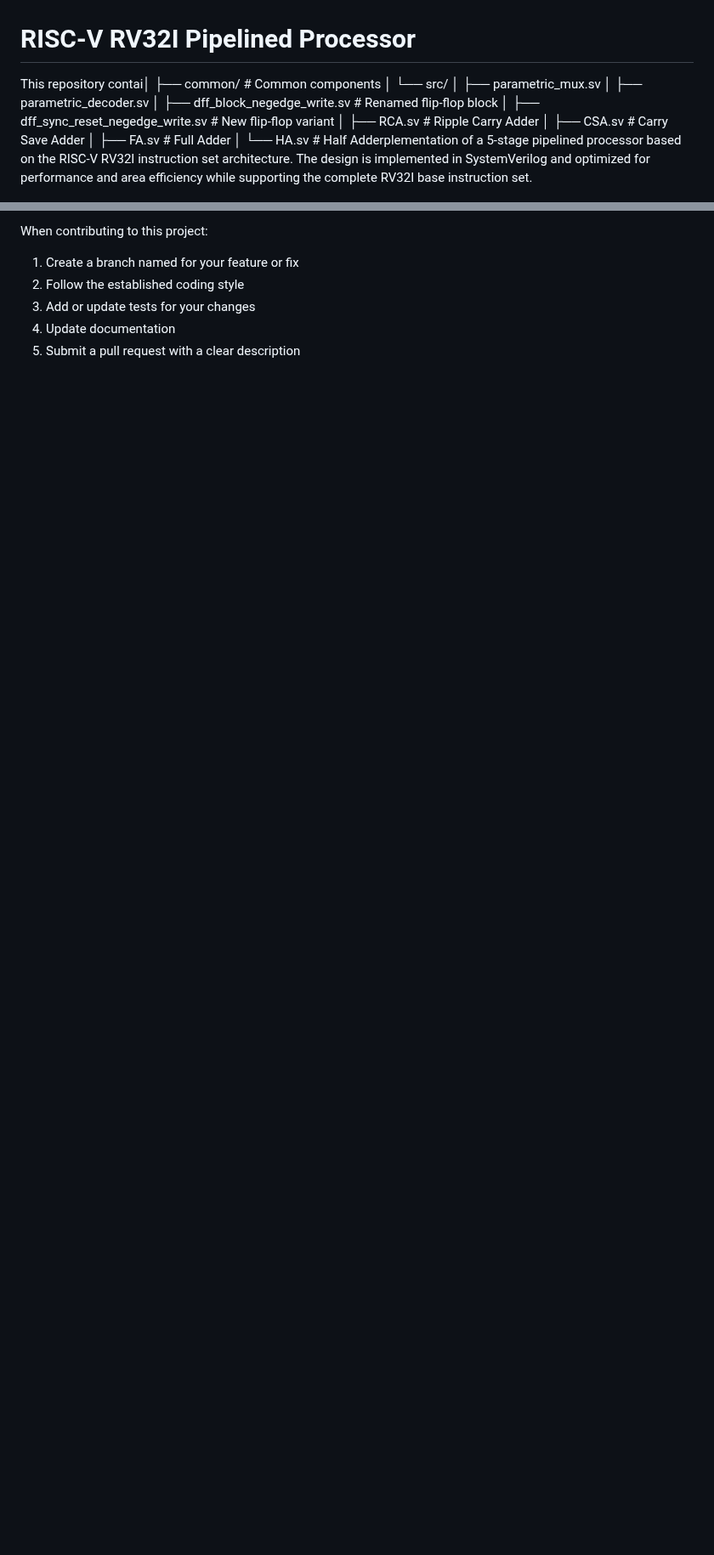
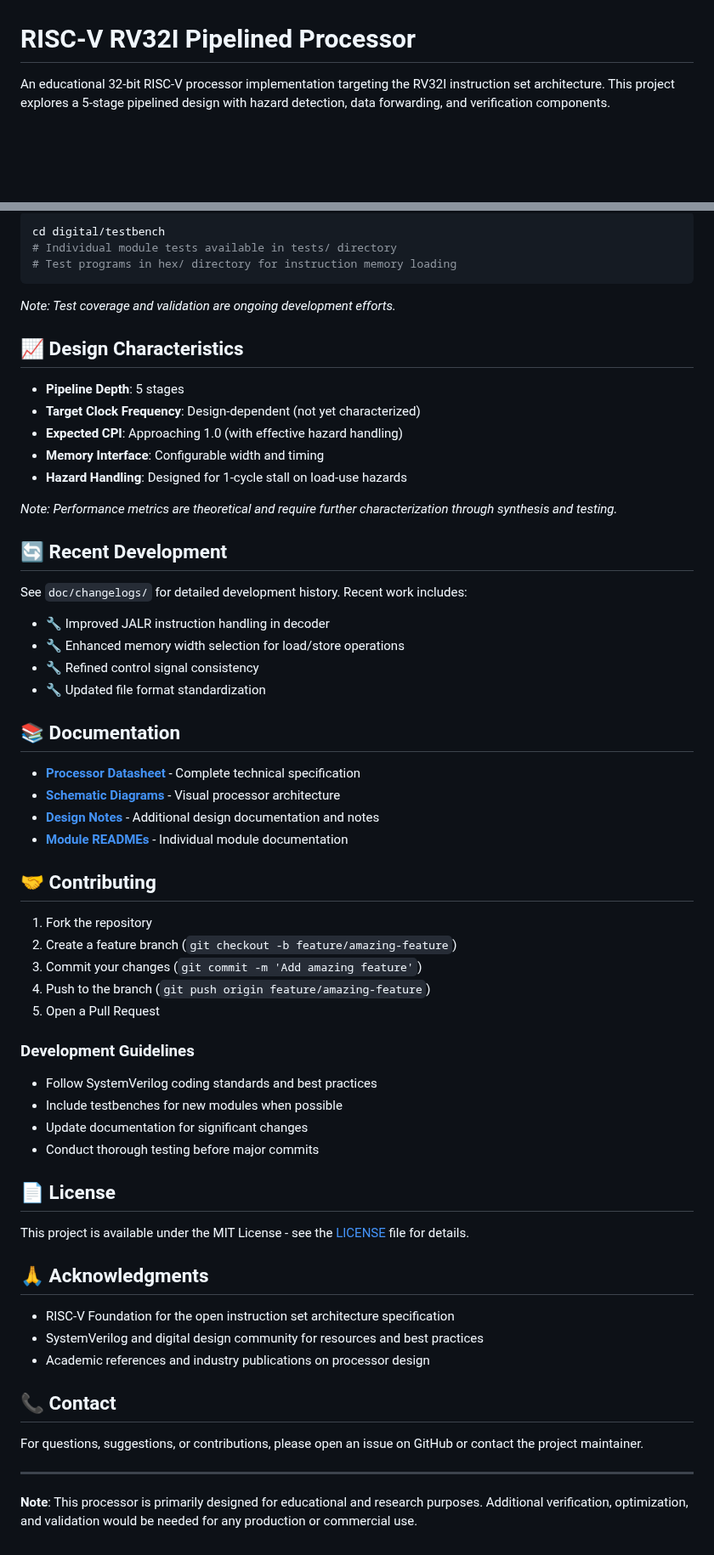
Before and after one commit to ensariskin/Zero-RISC-V, a Markdown page: README.md, 2 parts joined by grey strips. Shown at 85% size. Drawn GitHub-style; blank space fills up the shorter version.

````diff
--- a/README.md
+++ b/README.md
@@ -1,13 +1,4 @@
 # RISC-V RV32I Pipelined Processor
 
-This repository contai│   ├── common/                   # Common components
-│       └── src/
-│           ├── parametric_mux.sv
-│           ├── parametric_decoder.sv
-│           ├── dff_block_negedge_write.sv # Renamed flip-flop block
-│           ├── dff_sync_reset_negedge_write.sv # New flip-flop variant
-│           ├── RCA.sv             # Ripple Carry Adder
-│           ├── CSA.sv             # Carry Save Adder
-│           ├── FA.sv              # Full Adder
-│           └── HA.sv              # Half Adderplementation of a 5-stage pipelined processor based on the RISC-V RV32I instruction set architecture. The design is implemented in SystemVerilog and optimized for performance and area efficiency while supporting the complete RV32I base instruction set.
+An educational 32-bit RISC-V processor implementation targeting the RV32I instruction set architecture. This project explores a 5-stage pipelined design with hazard detection, data forwarding, and verification components.
 
@@ -180,7 +151,67 @@ This project uses Git for version control and GitHub for remote repository hosti
 
-When contributing to this project:
-1. Create a branch named for your feature or fix
-2. Follow the established coding style
-3. Add or update tests for your changes
-4. Update documentation
-5. Submit a pull request with a clear description
+```bash
+cd digital/testbench
+# Individual module tests available in tests/ directory
+# Test programs in hex/ directory for instruction memory loading
+```
+
+*Note: Test coverage and validation are ongoing development efforts.*
+
+## 📈 Design Characteristics
+
+- **Pipeline Depth**: 5 stages
+- **Target Clock Frequency**: Design-dependent (not yet characterized)
+- **Expected CPI**: Approaching 1.0 (with effective hazard handling)
+- **Memory Interface**: Configurable width and timing
+- **Hazard Handling**: Designed for 1-cycle stall on load-use hazards
+
+*Note: Performance metrics are theoretical and require further characterization through synthesis and testing.*
+
+## 🔄 Recent Development
+
+See `doc/changelogs/` for detailed development history. Recent work includes:
+
+- 🔧 Improved JALR instruction handling in decoder
+- 🔧 Enhanced memory width selection for load/store operations
+- 🔧 Refined control signal consistency
+- 🔧 Updated file format standardization
+
+## 📚 Documentation
+
+- **[Processor Datasheet](doc/Processor_Datasheet.pdf)** - Complete technical specification
+- **[Schematic Diagrams](doc/Schematic.pdf)** - Visual processor architecture
+- **[Design Notes](doc/)** - Additional design documentation and notes
+- **[Module READMEs](digital/)** - Individual module documentation
+
+## 🤝 Contributing
+
+1. Fork the repository
+2. Create a feature branch (`git checkout -b feature/amazing-feature`)
+3. Commit your changes (`git commit -m 'Add amazing feature'`)
+4. Push to the branch (`git push origin feature/amazing-feature`)
+5. Open a Pull Request
+
+### Development Guidelines
+
+- Follow SystemVerilog coding standards and best practices
+- Include testbenches for new modules when possible
+- Update documentation for significant changes
+- Conduct thorough testing before major commits
+
+## 📄 License
+
+This project is available under the MIT License - see the [LICENSE](LICENSE) file for details.
+
+## 🙏 Acknowledgments
+
+- RISC-V Foundation for the open instruction set architecture specification
+- SystemVerilog and digital design community for resources and best practices
+- Academic references and industry publications on processor design
+
+## 📞 Contact
+
+For questions, suggestions, or contributions, please open an issue on GitHub or contact the project maintainer.
+
+---
+
+**Note**: This processor is primarily designed for educational and research purposes. Additional verification, optimization, and validation would be needed for any production or commercial use.
````
Also changed, not shown: other parts of README.md (+117 -137 lines).
